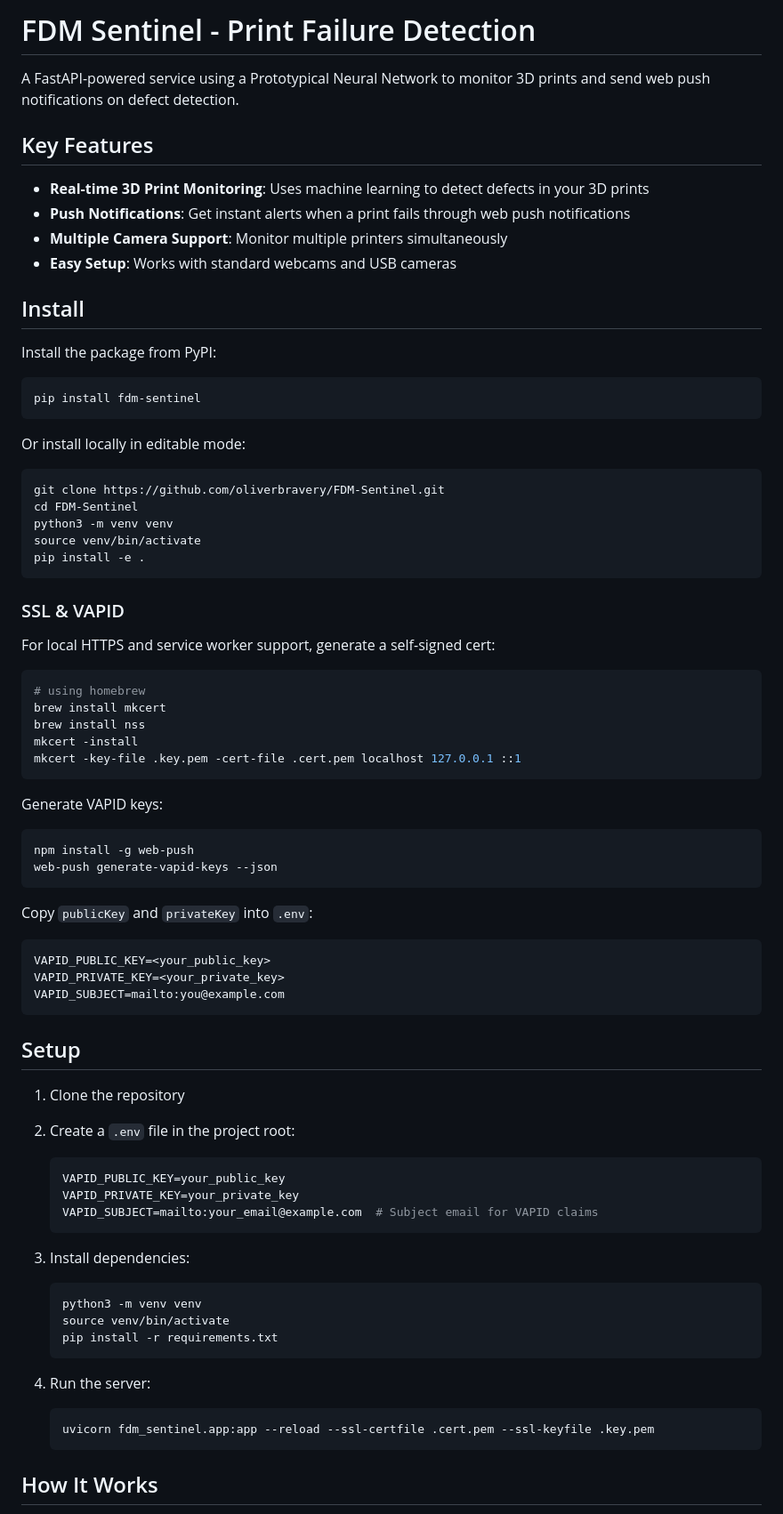
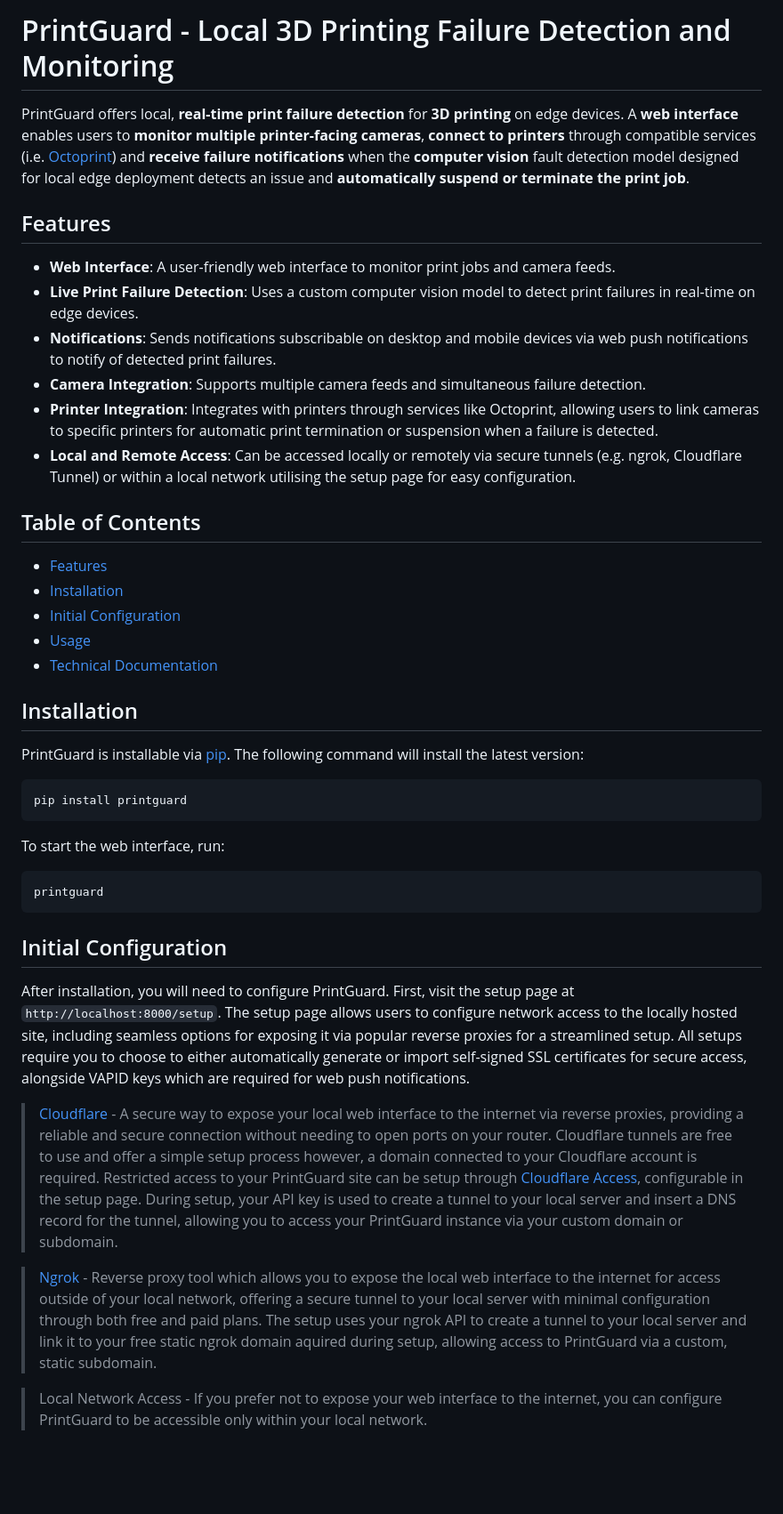
Before and after one commit to oliverbravery/PrintGuard, a Markdown page: README.md, the part around one of its changes. Shown at 89% size. Rendered like a GitHub page; blank space fills up the shorter version.

Commit message:
Updated README for latest interface

````diff
--- a/README.md
+++ b/README.md
@@ -1,76 +1,37 @@
-# FDM Sentinel - Print Failure Detection
+# PrintGuard - Local 3D Printing Failure Detection and Monitoring
+PrintGuard offers local, **real-time print failure detection** for **3D printing** on edge devices. A **web interface** enables users to **monitor multiple printer-facing cameras**, **connect to printers** through compatible services (i.e. [Octoprint](https://octoprint.org)) and **receive failure notifications** when the **computer vision** fault detection model designed for local edge deployment detects an issue and **automatically suspend or terminate the print job**.
 
-A FastAPI-powered service using a Prototypical Neural Network to monitor 3D prints and send web push notifications on defect detection.
+## Features
+- **Web Interface**: A user-friendly web interface to monitor print jobs and camera feeds.
+- **Live Print Failure Detection**: Uses a custom computer vision model to detect print failures in real-time on edge devices.
+- **Notifications**: Sends notifications subscribable on desktop and mobile devices via web push notifications to notify of detected print failures.
+- **Camera Integration**: Supports multiple camera feeds and simultaneous failure detection.
+- **Printer Integration**: Integrates with printers through services like Octoprint, allowing users to link cameras to specific printers for automatic print termination or suspension when a failure is detected.
+- **Local and Remote Access**: Can be accessed locally or remotely via secure tunnels (e.g. ngrok, Cloudflare Tunnel) or within a local network utilising the setup page for easy configuration.
 
-## Key Features
+## Table of Contents
+- [Features](#features)
+- [Installation](#installation)
+- [Initial Configuration](#initial-configuration)
+- [Usage](#usage)
+- [Technical Documentation](/docs/overview.md)
 
-- **Real-time 3D Print Monitoring**: Uses machine learning to detect defects in your 3D prints
-- **Push Notifications**: Get instant alerts when a print fails through web push notifications
-- **Multiple Camera Support**: Monitor multiple printers simultaneously
-- **Easy Setup**: Works with standard webcams and USB cameras
-
-## Install
-
-Install the package from PyPI:
+## Installation
+PrintGuard is installable via [pip](https://pypi.org/project/printguard/). The following command will install the latest version:
 ```bash
-pip install fdm-sentinel
+pip install printguard
+```
+To start the web interface, run:
+```bash
+printguard
 ```
 
-Or install locally in editable mode:
-```bash
-git clone https://github.com/oliverbravery/FDM-Sentinel.git
-cd FDM-Sentinel
-python3 -m venv venv
-source venv/bin/activate
-pip install -e .
-```
+## Initial Configuration
+After installation, you will need to configure PrintGuard. First, visit the setup page at `http://localhost:8000/setup`. The setup page allows users to configure network access to the locally hosted site, including seamless options for exposing it via popular reverse proxies for a streamlined setup. All setups require you to choose to either automatically generate or import self-signed SSL certificates for secure access, alongside VAPID keys which are required for web push notifications.
 
-### SSL & VAPID
+> [Cloudflare](https://developers.cloudflare.com/cloudflare-one/connections/connect-networks/) - A secure way to expose your local web interface to the internet via reverse proxies, providing a reliable and secure connection without needing to open ports on your router. Cloudflare tunnels are free to use and offer a simple setup process however, a domain connected to your Cloudflare account is required. Restricted access to your PrintGuard site can be setup through [Cloudflare Access](https://one.dash.cloudflare.com/), configurable in the setup page. During setup, your API key is used to create a tunnel to your local server and insert a DNS record for the tunnel, allowing you to access your PrintGuard instance via your custom domain or subdomain.
 
-For local HTTPS and service worker support, generate a self-signed cert:
-```bash
-# using homebrew
-brew install mkcert
-brew install nss
-mkcert -install
-mkcert -key-file .key.pem -cert-file .cert.pem localhost 127.0.0.1 ::1
-```
+> [Ngrok](https://ngrok.com/) - Reverse proxy tool which allows you to expose the local web interface to the internet for access outside of your local network, offering a secure tunnel to your local server with minimal configuration through both free and paid plans. The setup uses your ngrok API to create a tunnel to your local server and link it to your free static ngrok domain aquired during setup, allowing access to PrintGuard via a custom, static subdomain.
 
-Generate VAPID keys:
-```bash
-npm install -g web-push
-web-push generate-vapid-keys --json
-```
+> Local Network Access - If you prefer not to expose your web interface to the internet, you can configure PrintGuard to be accessible only within your local network.
 
-Copy `publicKey` and `privateKey` into `.env`:
-```
-VAPID_PUBLIC_KEY=<your_public_key>
-VAPID_PRIVATE_KEY=<your_private_key>
-VAPID_SUBJECT=mailto:you@example.com
-```
-
-## Setup
-
-1. Clone the repository
-
-2. Create a `.env` file in the project root:
-   ```env
-   VAPID_PUBLIC_KEY=your_public_key
-   VAPID_PRIVATE_KEY=your_private_key
-   VAPID_SUBJECT=mailto:your_email@example.com  # Subject email for VAPID claims
-   ```
-
-3. Install dependencies:
-   ```bash
-   python3 -m venv venv
-   source venv/bin/activate
-   pip install -r requirements.txt
-   ```
-
-4. Run the server:
-   ```bash
-   uvicorn fdm_sentinel.app:app --reload --ssl-certfile .cert.pem --ssl-keyfile .key.pem
-   ```
-
-## How It Works
-
````
Also changed, not shown: other parts of README.md (+7 -107 lines).
